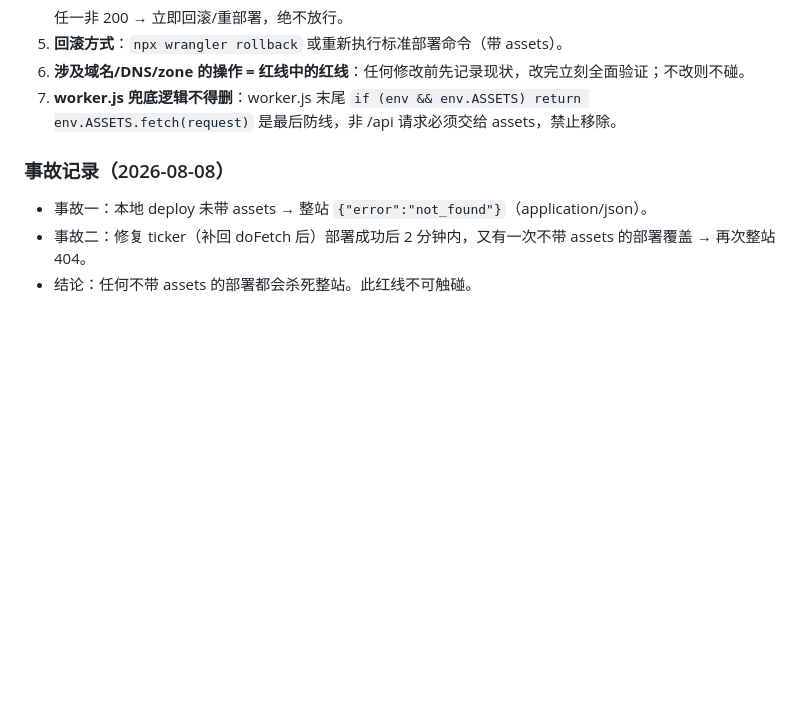
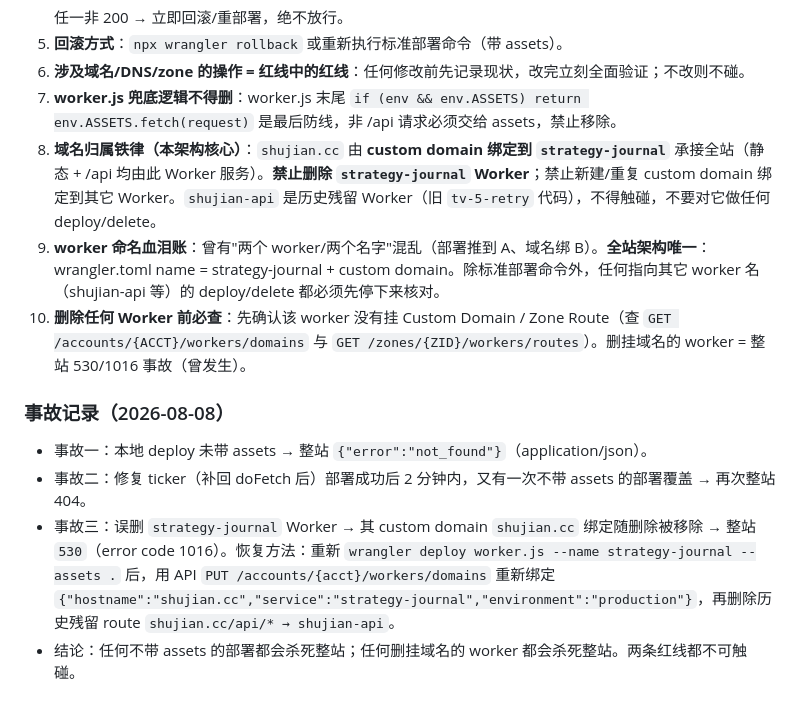
Before and after one commit to fengqing168/strategy-journal, a Markdown page: AGENTS.md, the part around the change. Drawn GitHub-style; blank space fills up the shorter version.

Commit message:
AGENTS: 记录域名架构铁律+事故三(误删挂域名worker致530/1016)与恢复方法

```diff
--- a/AGENTS.md
+++ b/AGENTS.md
@@ -108,8 +108,12 @@ python3 workflow/publish.py drafts/xxx.json
 5. **回滚方式**：`npx wrangler rollback` 或重新执行标准部署命令（带 assets）。
 6. **涉及域名/DNS/zone 的操作 = 红线中的红线**：任何修改前先记录现状，改完立刻全面验证；不改则不碰。
 7. **worker.js 兜底逻辑不得删**：worker.js 末尾 `if (env && env.ASSETS) return env.ASSETS.fetch(request)` 是最后防线，非 /api 请求必须交给 assets，禁止移除。
+8. **域名归属铁律（本架构核心）**：`shujian.cc` 由 **custom domain 绑定到 `strategy-journal`** 承接全站（静态 + /api 均由此 Worker 服务）。**禁止删除 `strategy-journal` Worker**；禁止新建/重复 custom domain 绑定到其它 Worker。`shujian-api` 是历史残留 Worker（旧 `tv-5-retry` 代码），不得触碰，不要对它做任何 deploy/delete。
+9. **worker 命名血泪账**：曾有"两个 worker/两个名字"混乱（部署推到 A、域名绑 B）。**全站架构唯一**：wrangler.toml name = strategy-journal + custom domain。除标准部署命令外，任何指向其它 worker 名（shujian-api 等）的 deploy/delete 都必须先停下来核对。
+10. **删除任何 Worker 前必查**：先确认该 worker 没有挂 Custom Domain / Zone Route（查 `GET /accounts/{ACCT}/workers/domains` 与 `GET /zones/{ZID}/workers/routes`）。删挂域名的 worker = 整站 530/1016 事故（曾发生）。
 
 ### 事故记录（2026-08-08）
 - 事故一：本地 deploy 未带 assets → 整站 `{"error":"not_found"}`（application/json）。
 - 事故二：修复 ticker（补回 doFetch 后）部署成功后 2 分钟内，又有一次不带 assets 的部署覆盖 → 再次整站 404。
-- 结论：任何不带 assets 的部署都会杀死整站。此红线不可触碰。
+- 事故三：误删 `strategy-journal` Worker → 其 custom domain `shujian.cc` 绑定随删除被移除 → 整站 `530`（error code 1016）。恢复方法：重新 `wrangler deploy worker.js --name strategy-journal --assets .` 后，用 API `PUT /accounts/{acct}/workers/domains` 重新绑定 `{"hostname":"shujian.cc","service":"strategy-journal","environment":"production"}`，再删除历史残留 route `shujian.cc/api/* → shujian-api`。
+- 结论：任何不带 assets 的部署都会杀死整站；任何删挂域名的 worker 都会杀死整站。两条红线都不可触碰。
```
